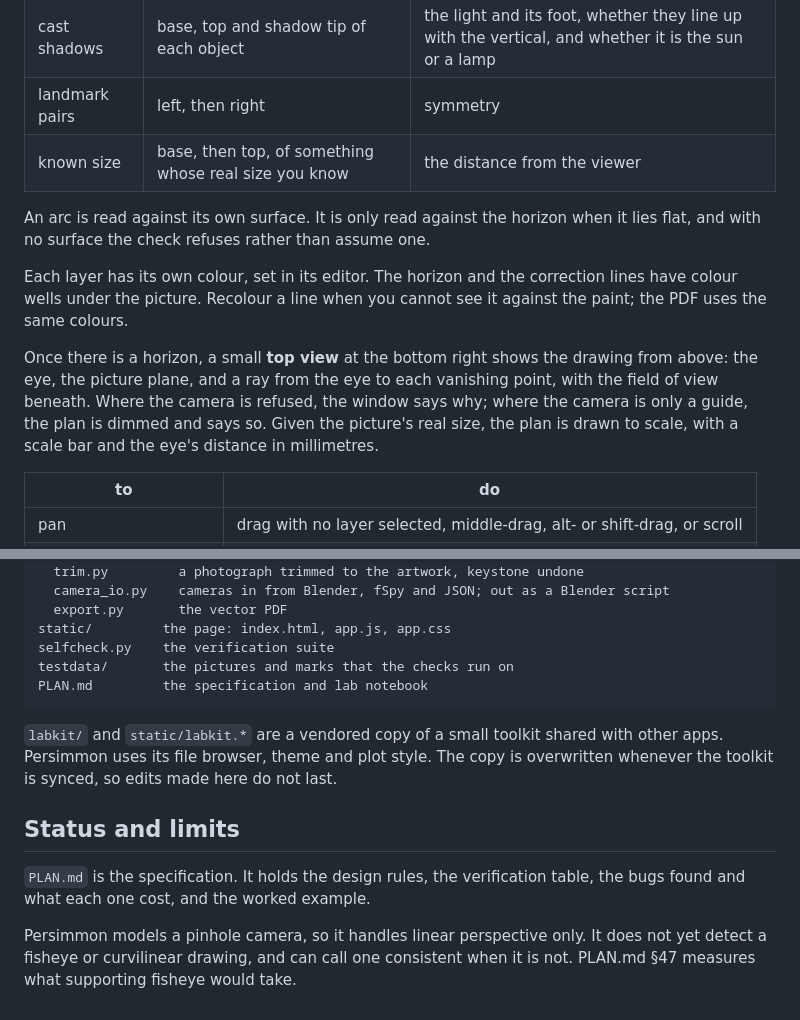
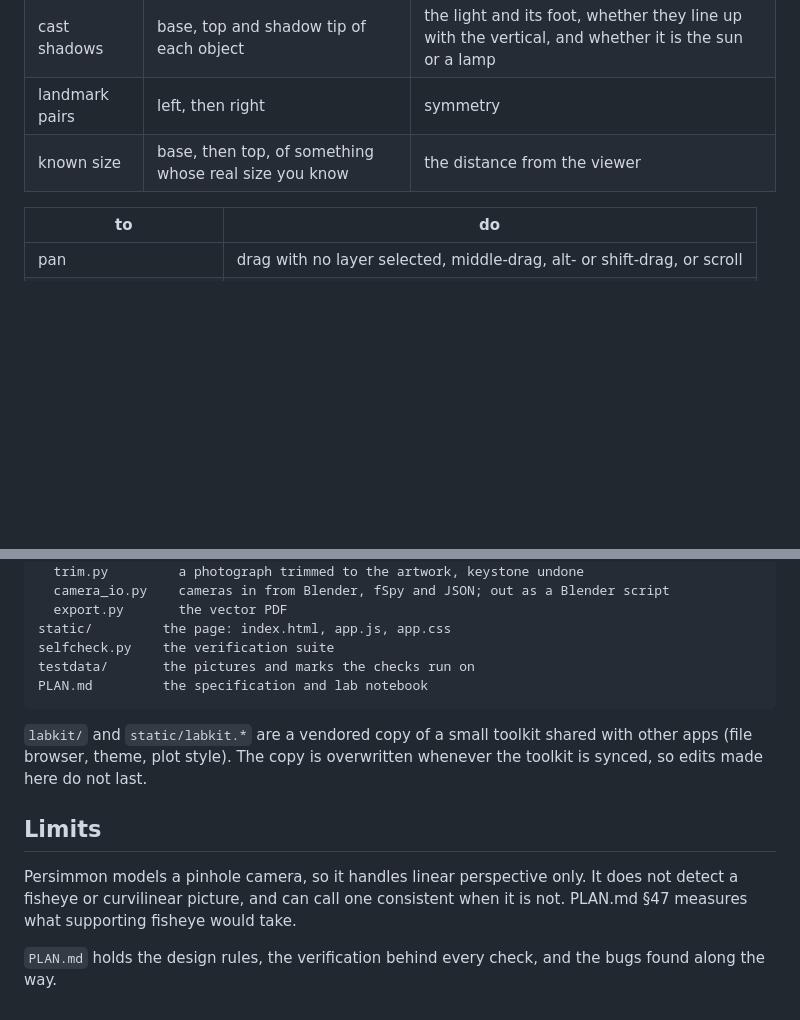
Before and after one commit to righeile/Persimmon, a Markdown page: README.md, 2 parts joined by grey strips. GitHub-like rendering; blank space fills up the shorter version.

````diff
--- a/README.md
+++ b/README.md
@@ -132,21 +109,6 @@ readouts are in those units instead of pixels.
 | landmark pairs | left, then right | symmetry |
 | known size | base, then top, of something whose real size you know | the distance from the viewer |
 
-An arc is read against its own surface. It is only read against the horizon
-when it lies flat, and with no surface the check refuses rather than assume
-one.
-
-Each layer has its own colour, set in its editor. The horizon and the
-correction lines have colour wells under the picture. Recolour a line when you
-cannot see it against the paint; the PDF uses the same colours.
-
-Once there is a horizon, a small **top view** at the bottom right shows the
-drawing from above: the eye, the picture plane, and a ray from the eye to each
-vanishing point, with the field of view beneath. Where the camera is refused,
-the window says why; where the camera is only a guide, the plan is dimmed and
-says so. Given the picture's real size, the plan is drawn to scale, with a
-scale bar and the eye's distance in millimetres.
-
 | to | do |
 |---|---|
 | pan | drag with no layer selected, middle-drag, alt- or shift-drag, or scroll |
@@ -211,21 +168,19 @@ core/           the geometry, with no web code
   export.py       the vector PDF
 static/         the page: index.html, app.js, app.css
 selfcheck.py    the verification suite
-testdata/       the pictures and marks that the checks run on
+testdata/       the pictures and marks the checks run on
 PLAN.md         the specification and lab notebook
 ```
 
 `labkit/` and `static/labkit.*` are a vendored copy of a small toolkit shared
-with other apps. Persimmon uses its file browser, theme and plot style. The
-copy is overwritten whenever the toolkit is synced, so edits made here do not
-last.
+with other apps (file browser, theme, plot style). The copy is overwritten
+whenever the toolkit is synced, so edits made here do not last.
 
-## Status and limits
-
-`PLAN.md` is the specification. It holds the design rules, the verification
-table, the bugs found and what each one cost, and the worked example.
+## Limits
 
 Persimmon models a pinhole camera, so it handles linear perspective only. It
-does not yet detect a fisheye or curvilinear drawing, and can call one
-consistent when it is not. PLAN.md §47 measures what supporting fisheye would
-take.
+does not detect a fisheye or curvilinear picture, and can call one consistent
+when it is not. PLAN.md §47 measures what supporting fisheye would take.
+
+`PLAN.md` holds the design rules, the verification behind every check, and the
+bugs found along the way.
````
Also changed, not shown: other parts of README.md (+73 -101 lines).
